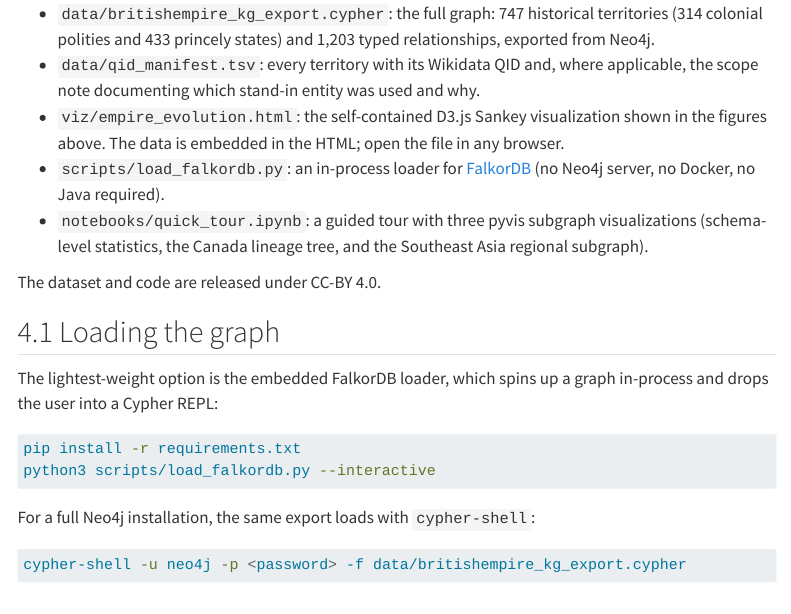
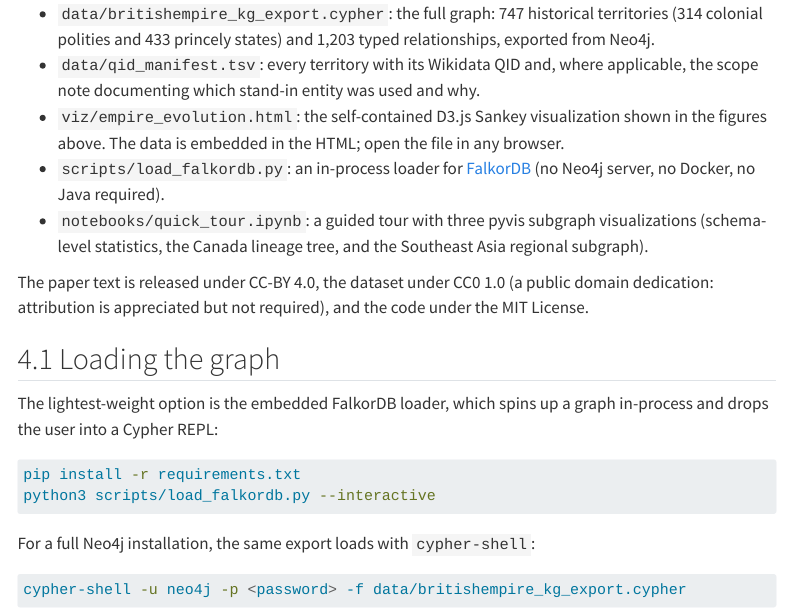
Before and after one commit to jburnford/empire-evolution-wpcs, a Quarto document (paper/empire-evolution-wpcs.qmd): the page in a window 1100 px wide, from 10460 px down. Rendered offline with R 4.5, knitr and Pandoc in place of Quarto, with nearby package versions; menus at the side of the page are left out.

Commit message:
Split licensing: paper CC-BY 4.0, data CC0, code MIT
CC-BY's attribution requirement creates attribution-stacking friction
exactly where the paper argues for frictionless composition, so the dataset
moves to CC0 (the linked-open-data norm; attribution appreciated, not
required). CC licenses are not designed for software, so the scripts and
notebooks move to MIT. The paper text stays CC-BY 4.0.

Co-Authored-By: Claude Opus 4.7 (1M context) <noreply@anthropic.com>

```diff
--- a/paper/empire-evolution-wpcs.qmd
+++ b/paper/empire-evolution-wpcs.qmd
@@ -142,7 +142,7 @@ The dataset, visualization, and loading scripts are openly available at <https:/
 - `scripts/load_falkordb.py`: an in-process loader for [FalkorDB](https://www.falkordb.com/) (no Neo4j server, no Docker, no Java required).
 - `notebooks/quick_tour.ipynb`: a guided tour with three pyvis subgraph visualizations (schema-level statistics, the Canada lineage tree, and the Southeast Asia regional subgraph).
 
-The dataset and code are released under CC-BY 4.0.
+The paper text is released under CC-BY 4.0, the dataset under CC0 1.0 (a public domain dedication: attribution is appreciated but not required), and the code under the MIT License.
 
 ## Loading the graph
 
```
Also changed, not shown: 1 other file.
